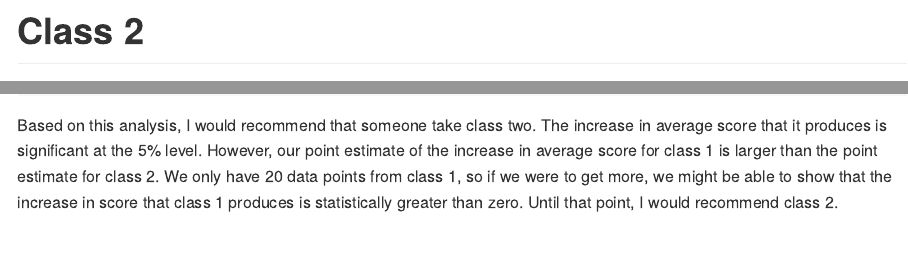
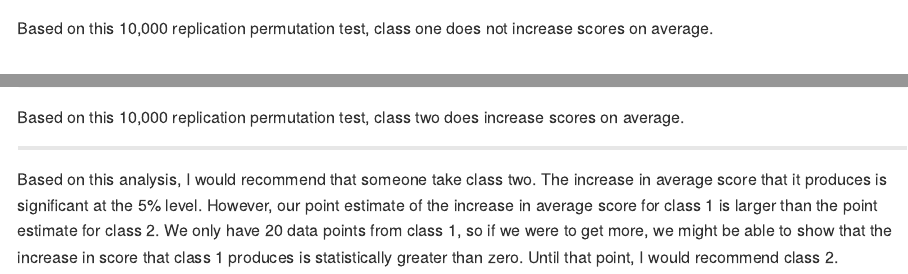
Before and after one commit to cdbale/byu-stat-223-hw6-cdbale, an R Markdown document (act.Rmd): the page in a window 1100 px wide, from 2740 px down before the commit and from 2710 px down after it, and a second part further down, joined at a grey line. The pictures show the output file act.md that the author committed with the source, drawn offline in the style of GitHub.

Commit message:
fixed explanation

````diff
--- a/act.Rmd
+++ b/act.Rmd
@@ -106,6 +106,8 @@ c1_perm_diffs %>%
   summarize(P_Value = mean(mean_diff > c1_diff))
 ```
 
+Based on this 10,000 replication permutation test, class one does not increase scores on average.
+
 # Class 2
 
 Calculate 10,000 estimates of the difference in mean score under the null hypothesis for class two.
@@ -130,6 +132,10 @@ c2_perm_diffs %>%
   summarize(P_Value = mean(mean_diff > c2_diff))
 ```
 
+Based on this 10,000 replication permutation test, class two does increase scores on average.
+
+***
+
 Based on this analysis, I would recommend that someone take class two. The increase in average score
 that it produces is significant at the 5% level. However, our point estimate of the increase in
 average score for class 1 is larger than the point estimate for class 2. We only have 20 data points
````
Also changed, not shown: act.md.
